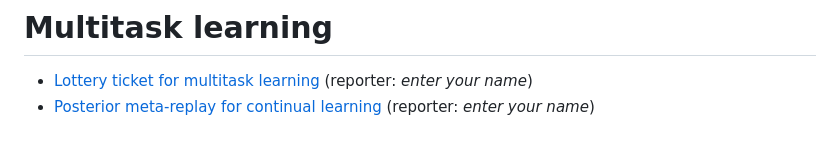
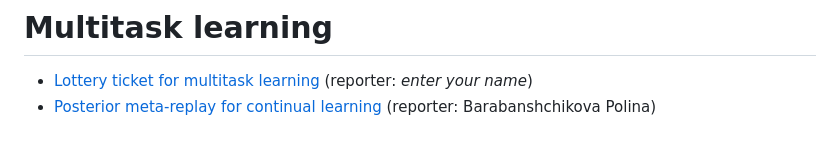
Before and after one commit to intsystems/BMM, a Markdown page: talks.md, the part around the change. Drawn GitHub-style.

```diff
--- a/talks.md
+++ b/talks.md
@@ -101,4 +101,4 @@
 
 # Multitask learning
 * [Lottery ticket for multitask learning](https://arxiv.org/abs/2006.14769) (reporter:  *enter your name*)
-* [Posterior meta-replay for continual learning](https://proceedings.neurips.cc/paper/2021/file/761b42cfff120aac30045f7a110d0256-Paper.pdf) (reporter:  *enter your name*)
+* [Posterior meta-replay for continual learning](https://proceedings.neurips.cc/paper/2021/file/761b42cfff120aac30045f7a110d0256-Paper.pdf) (reporter: Barabanshchikova Polina)
```
